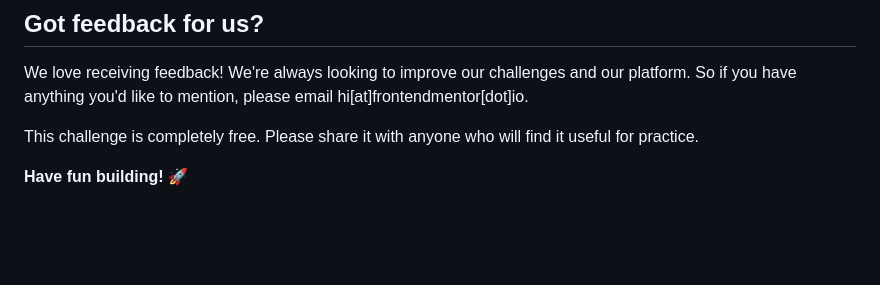
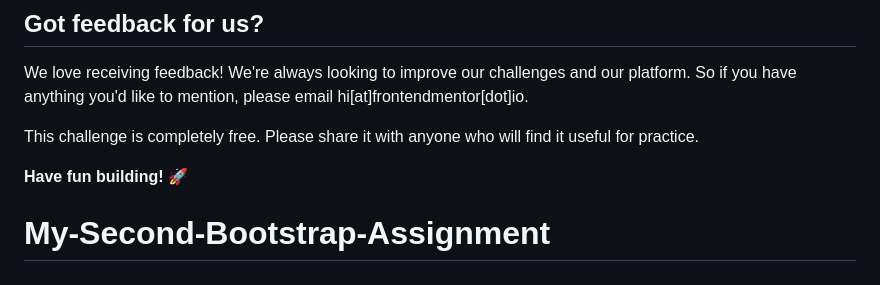
Before and after one commit to Shalom-Emecheta/My-Second-Bootstrap-Assignment, a Markdown page: README.md, the part around the change. Drawn GitHub-style; blank space fills up the shorter version.

```diff
--- a/README.md
+++ b/README.md
@@ -92,3 +92,4 @@ We love receiving feedback! We're always looking to improve our challenges and o
 This challenge is completely free. Please share it with anyone who will find it useful for practice.
 
 **Have fun building!** 🚀
+# My-Second-Bootstrap-Assignment
```
